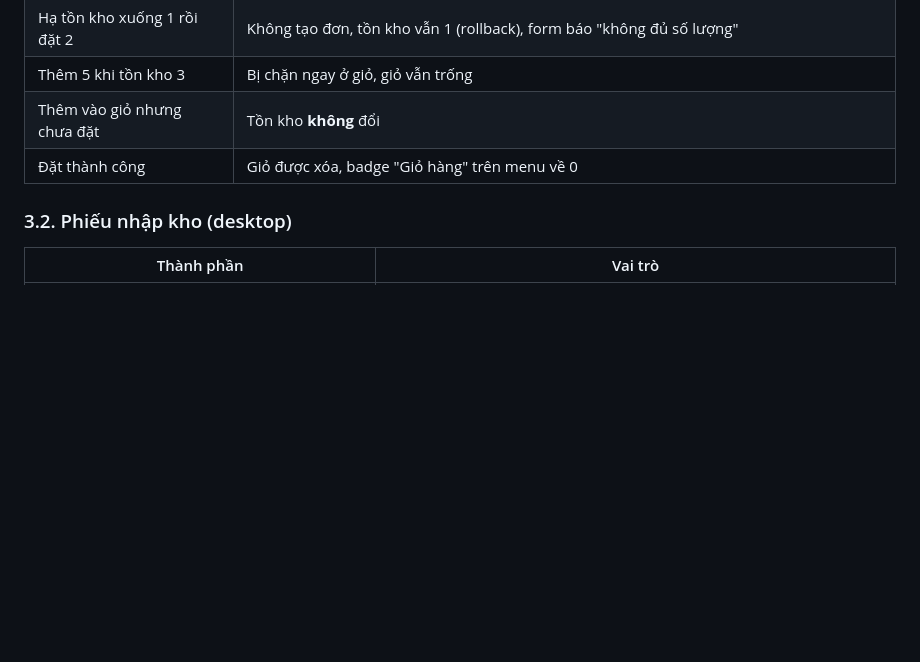
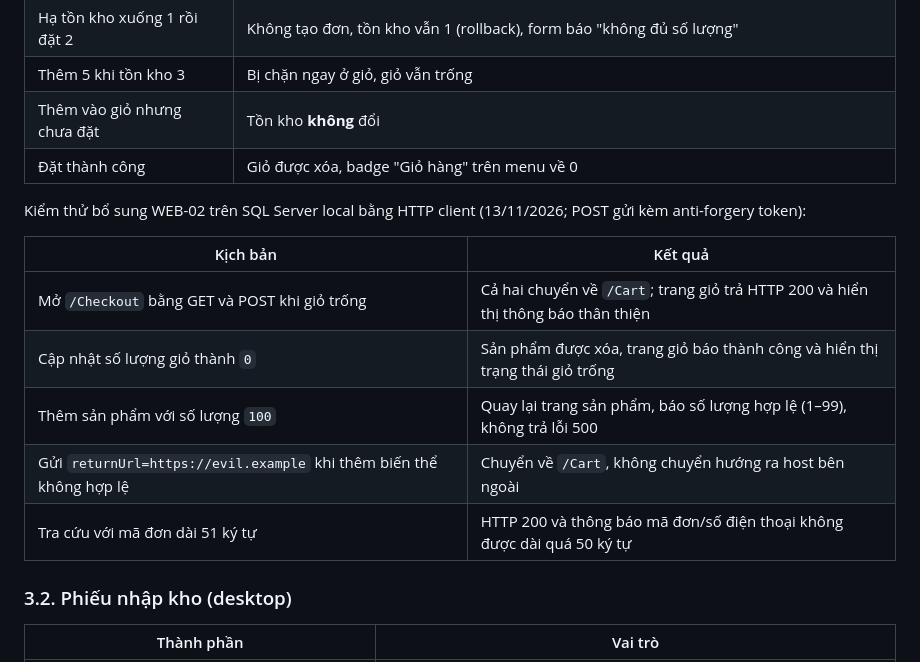
Before and after one commit to tphat-cloud/nhom-C-, a Markdown page: README.md, the part around the change. Drawn GitHub-style; blank space fills up the shorter version.

Commit message:
docs(web): record WEB-02 edge-case checks
Co-authored-by: Copilot <223556219+Copilot@users.noreply.github.com>

```diff
--- a/README.md
+++ b/README.md
@@ -238,6 +238,16 @@ Chống lỗi / lạm dụng:
 | Thêm vào giỏ nhưng chưa đặt | Tồn kho **không** đổi |
 | Đặt thành công | Giỏ được xóa, badge "Giỏ hàng" trên menu về 0 |
 
+Kiểm thử bổ sung WEB-02 trên SQL Server local bằng HTTP client (13/11/2026; POST gửi kèm anti-forgery token):
+
+| Kịch bản | Kết quả |
+| --- | --- |
+| Mở `/Checkout` bằng GET và POST khi giỏ trống | Cả hai chuyển về `/Cart`; trang giỏ trả HTTP 200 và hiển thị thông báo thân thiện |
+| Cập nhật số lượng giỏ thành `0` | Sản phẩm được xóa, trang giỏ báo thành công và hiển thị trạng thái giỏ trống |
+| Thêm sản phẩm với số lượng `100` | Quay lại trang sản phẩm, báo số lượng hợp lệ (1–99), không trả lỗi 500 |
+| Gửi `returnUrl=https://evil.example` khi thêm biến thể không hợp lệ | Chuyển về `/Cart`, không chuyển hướng ra host bên ngoài |
+| Tra cứu với mã đơn dài 51 ký tự | HTTP 200 và thông báo mã đơn/số điện thoại không được dài quá 50 ký tự |
+
 ### 3.2. Phiếu nhập kho (desktop)
 
 | Thành phần | Vai trò |
```
